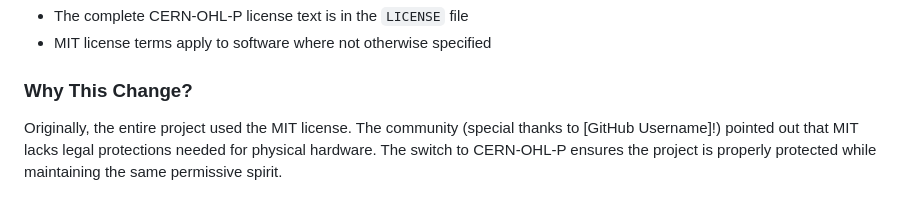
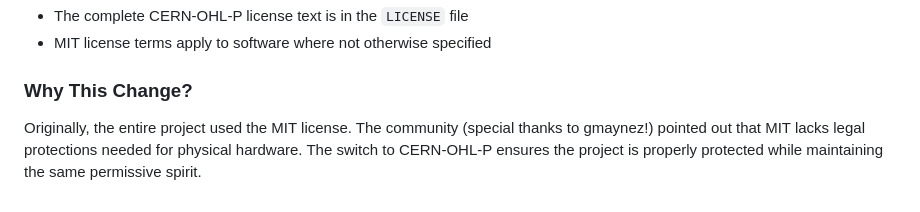
Before and after one commit to peekware/PLFM_RADAR, a Markdown page: README.md, the part around the change. Rendered like a GitHub page.

Commit message:
Correct contributor name in license section
Updated contributor acknowledgment in the license explanation.

```diff
--- a/README.md
+++ b/README.md
@@ -180,4 +180,4 @@ remain under the **MIT License** for maximum flexibility.
 - MIT license terms apply to software where not otherwise specified
 
 ### Why This Change?
-Originally, the entire project used the MIT license. The community (special thanks to [GitHub Username]!) pointed out that MIT lacks legal protections needed for physical hardware. The switch to CERN-OHL-P ensures the project is properly protected while maintaining the same permissive spirit.
+Originally, the entire project used the MIT license. The community (special thanks to gmaynez!) pointed out that MIT lacks legal protections needed for physical hardware. The switch to CERN-OHL-P ensures the project is properly protected while maintaining the same permissive spirit.
```
